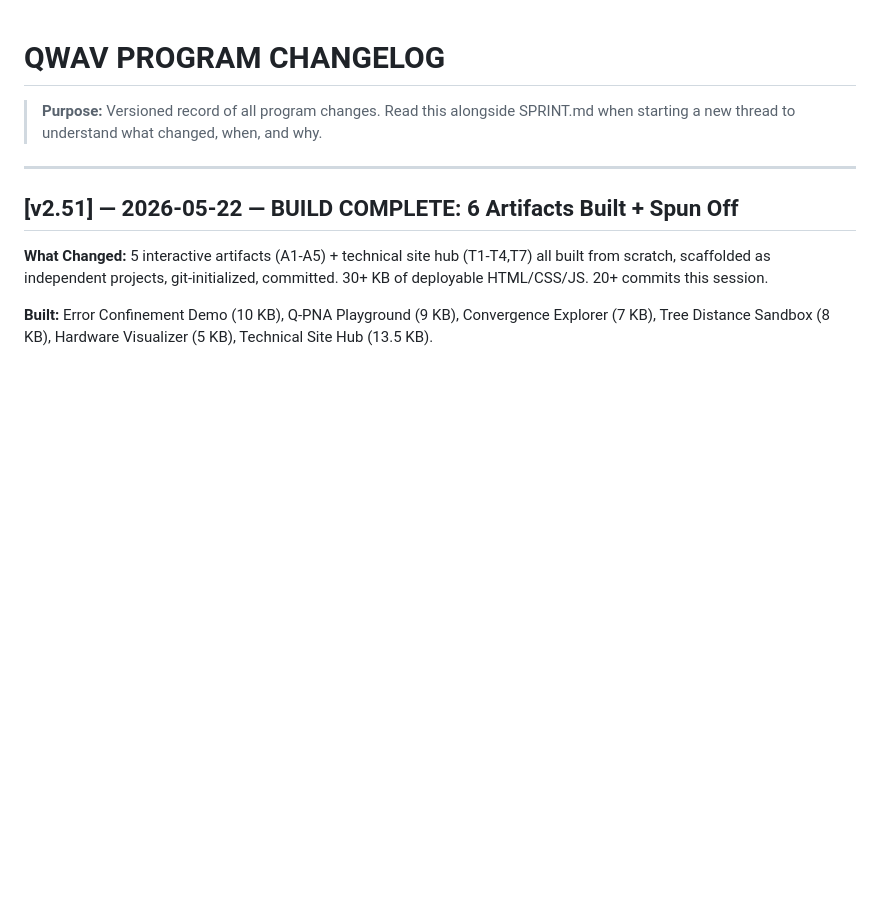
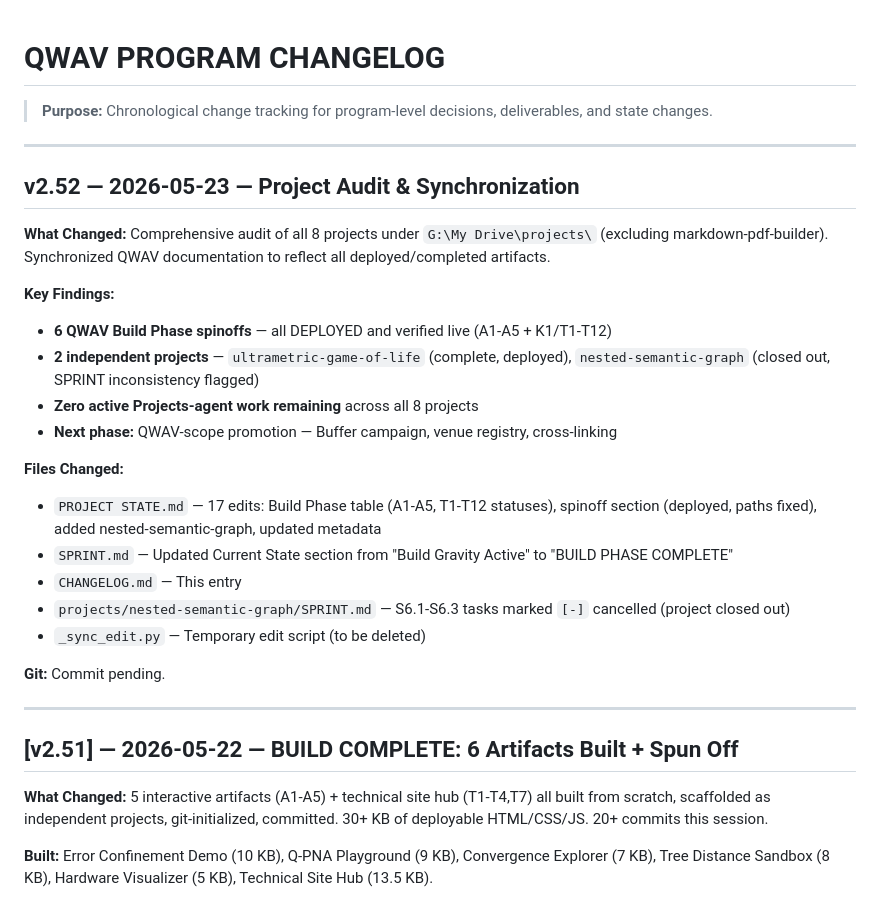
Before and after one commit to QNFO/QWAV, a Markdown page: CHANGELOG.md, the part around the change. Rendered like a GitHub page; blank space fills up the shorter version.

```diff
--- a/CHANGELOG.md
+++ b/CHANGELOG.md
@@ -1,6 +1,27 @@
 # QWAV PROGRAM CHANGELOG
 
-> **Purpose:** Versioned record of all program changes. Read this alongside SPRINT.md when starting a new thread to understand what changed, when, and why.
+> **Purpose:** Chronological change tracking for program-level decisions, deliverables, and state changes.
+
+---
+
+## v2.52 — 2026-05-23 — Project Audit & Synchronization
+
+**What Changed:** Comprehensive audit of all 8 projects under `G:\My Drive\projects\` (excluding markdown-pdf-builder). Synchronized QWAV documentation to reflect all deployed/completed artifacts.
+
+**Key Findings:**
+- **6 QWAV Build Phase spinoffs** — all DEPLOYED and verified live (A1-A5 + K1/T1-T12)
+- **2 independent projects** — `ultrametric-game-of-life` (complete, deployed), `nested-semantic-graph` (closed out, SPRINT inconsistency flagged)
+- **Zero active Projects-agent work remaining** across all 8 projects
+- **Next phase:** QWAV-scope promotion — Buffer campaign, venue registry, cross-linking
+
+**Files Changed:**
+- `PROJECT STATE.md` — 17 edits: Build Phase table (A1-A5, T1-T12 statuses), spinoff section (deployed, paths fixed), added nested-semantic-graph, updated metadata
+- `SPRINT.md` — Updated Current State section from "Build Gravity Active" to "BUILD PHASE COMPLETE"
+- `CHANGELOG.md` — This entry
+- `projects/nested-semantic-graph/SPRINT.md` — S6.1-S6.3 tasks marked `[-]` cancelled (project closed out)
+- `_sync_edit.py` — Temporary edit script (to be deleted)
+
+**Git:** Commit pending.
 
 ---
 
```
Also changed, not shown: PROJECT STATE.md (+18 -18 lines), SPRINT.md (+6 -6 lines).
